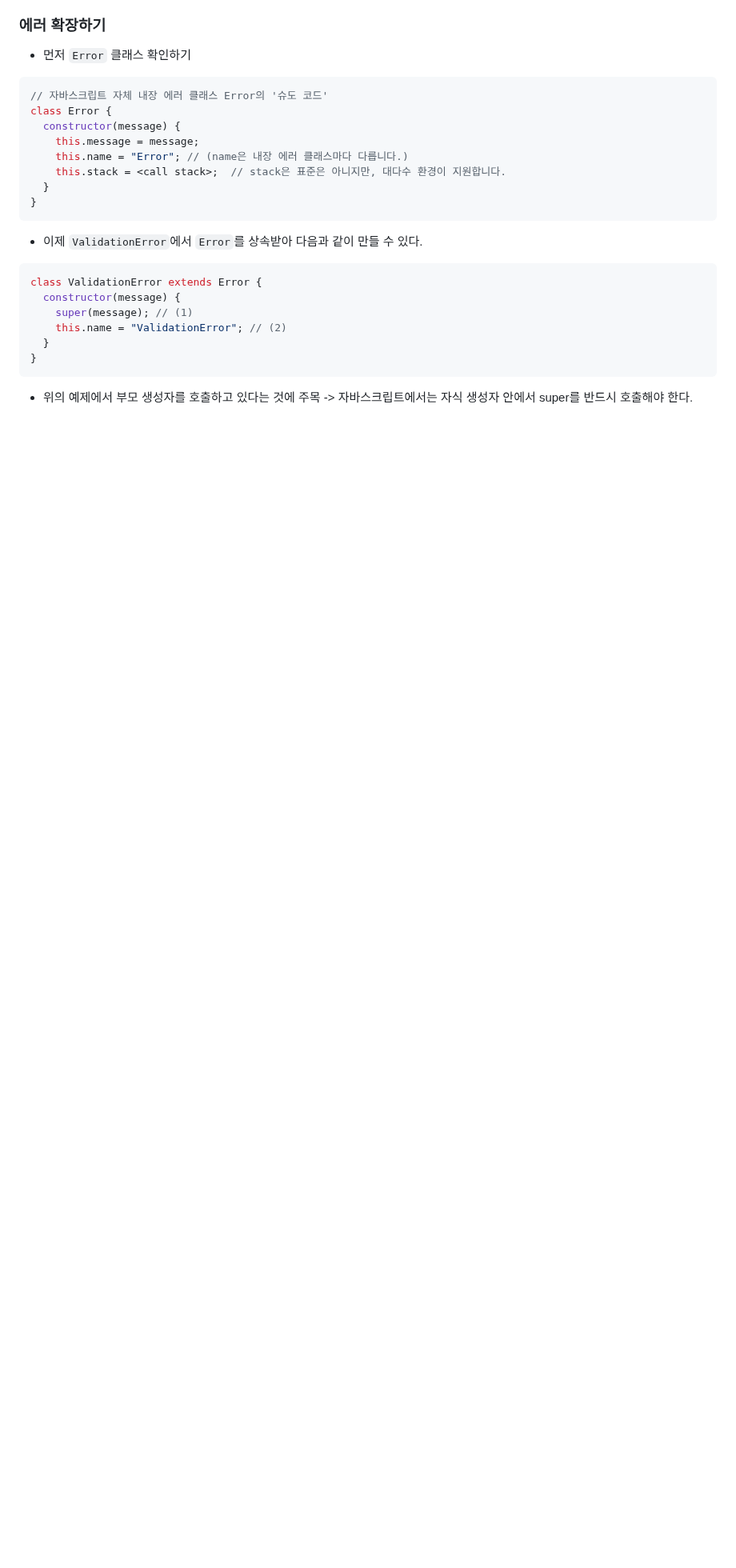
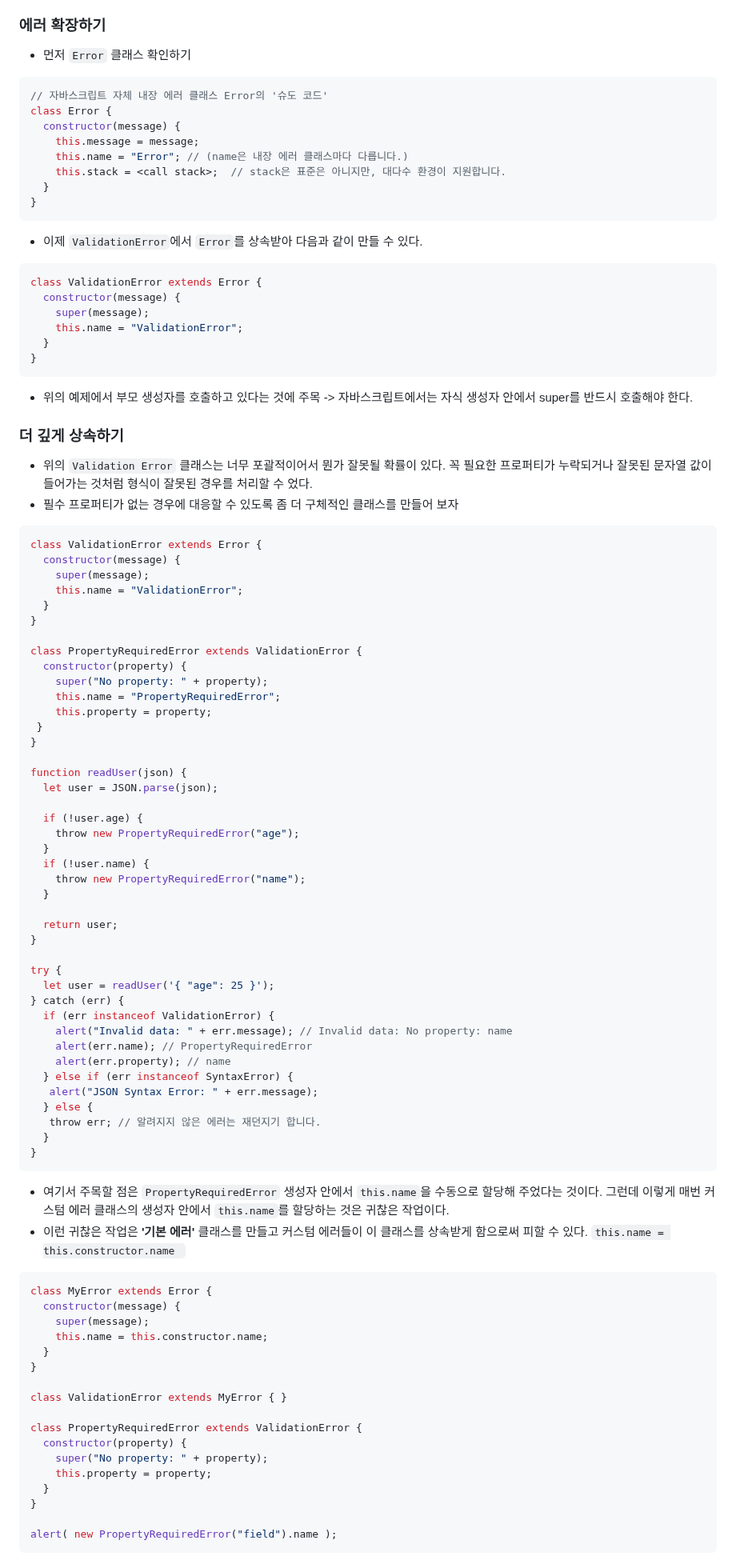
Before and after one commit to in-ch/modern-javascript, a Markdown page: README.md, the part around one of its changes. Shown at 80% size. Drawn GitHub-style; folded sections open; blank space fills up the shorter version.

Commit message:
커스텀 에러와 에러 확장

````diff
--- a/README.md
+++ b/README.md
@@ -2609,13 +2609,85 @@ alert(user + 500); // hint: default -> 1500
  ```tsx
  class ValidationError extends Error {
    constructor(message) {
-     super(message); // (1)
-     this.name = "ValidationError"; // (2)
+     super(message);
+     this.name = "ValidationError";
    }
  }
  ```
 
  - 위의 예제에서 부모 생성자를 호출하고 있다는 것에 주목 -> 자바스크립트에서는 자식 생성자 안에서 super를 반드시 호출해야 한다.
 
-
-</details>
+ ### 더 깊게 상속하기
+
+ - 위의 <code>Validation Error</code> 클래스는 너무 포괄적이어서 뭔가 잘못될 확률이 있다. 꼭 필요한 프로퍼티가 누락되거나 잘못된 문자열 값이 들어가는 것처럼 형식이 잘못된 경우를 처리할 수 었다.
+ - 필수 프로퍼티가 없는 경우에 대응할 수 있도록 좀 더 구체적인 클래스를 만들어 보자
+
+ ```tsx
+ class ValidationError extends Error {
+   constructor(message) {
+     super(message);
+     this.name = "ValidationError";
+   }
+ }
+
+ class PropertyRequiredError extends ValidationError {
+   constructor(property) {
+     super("No property: " + property);
+     this.name = "PropertyRequiredError";
+     this.property = property;
+  }
+ }
+
+ function readUser(json) {
+   let user = JSON.parse(json);
+
+   if (!user.age) {
+     throw new PropertyRequiredError("age");
+   }
+   if (!user.name) {
+     throw new PropertyRequiredError("name");
+   }
+
+   return user;
+ }
+
+ try {
+   let user = readUser('{ "age": 25 }');
+ } catch (err) {
+   if (err instanceof ValidationError) {
+     alert("Invalid data: " + err.message); // Invalid data: No property: name
+     alert(err.name); // PropertyRequiredError
+     alert(err.property); // name
+   } else if (err instanceof SyntaxError) {
+    alert("JSON Syntax Error: " + err.message);
+   } else {
+    throw err; // 알려지지 않은 에러는 재던지기 합니다.
+   }
+ }
+ ```
+
+ - 여기서 주목할 점은 <code>PropertyRequiredError</code> 생성자 안에서 <code>this.name</code>을 수동으로 할당해 주었다는 것이다. 그런데 이렇게 매번 커스텀 에러 클래스의 생성자 안에서 <code>this.name</code>를 할당하는 것은 귀찮은 작업이다.
+ - 이런 귀찮은 작업은 <b>'기본 에러'</b> 클래스를 만들고 커스텀 에러들이 이 클래스를 상속받게 함으로써 피할 수 있다. <code>this.name = this.constructor.name<code>
+
+ ```tsx
+ class MyError extends Error {
+   constructor(message) {
+     super(message);
+     this.name = this.constructor.name;
+   }
+ }
+
+ class ValidationError extends MyError { }
+
+ class PropertyRequiredError extends ValidationError {
+   constructor(property) {
+     super("No property: " + property);
+     this.property = property;
+   }
+ }
+
+ alert( new PropertyRequiredError("field").name );
+ ```
+
+
+
````
Also changed, not shown: other parts of README.md (+1 -0 lines).
